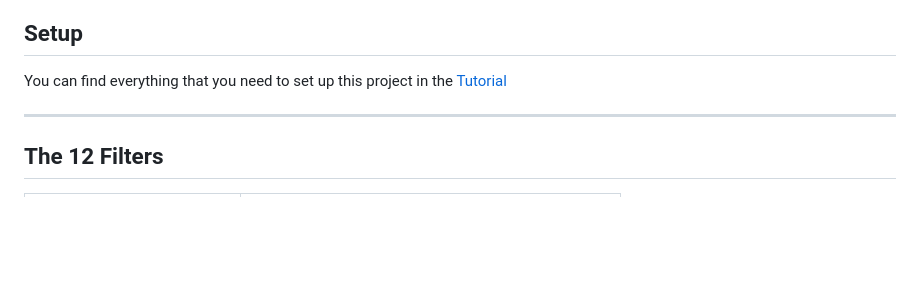
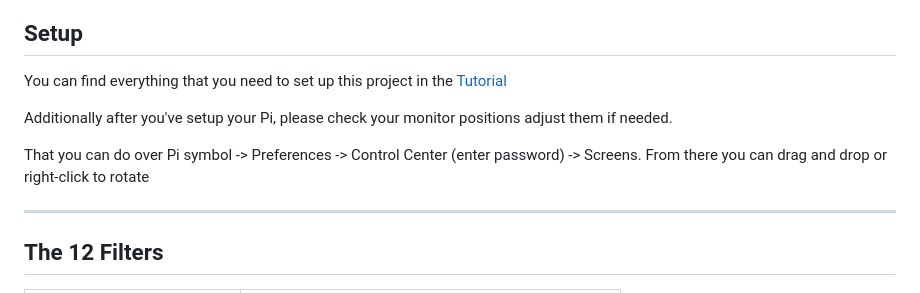
Before and after one commit to technorama-ssc/facial-processing, a Markdown page: README.md, the part around the change. Rendered like a GitHub page; blank space fills up the shorter version.

Commit message:
added short guide to monitor positions

```diff
--- a/README.md
+++ b/README.md
@@ -105,6 +105,11 @@ facial-processing/
 
 You can find everything that you need to set up this project in the [Tutorial](./Documentation/Tutorial.md)
 
+Additionally after you've setup your Pi, please check your monitor positions adjust them if needed.
+
+That you can do over Pi symbol -> Preferences -> Control Center (enter password) -> Screens.
+From there you can drag and drop or right-click to rotate
+
 ---
 
 ## The 12 Filters
```
